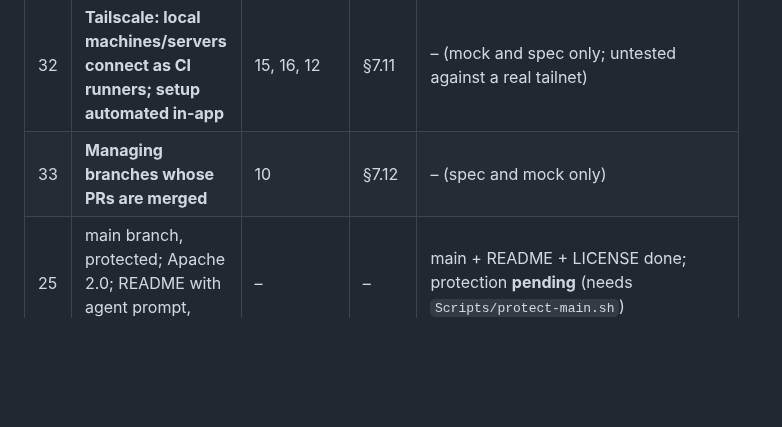
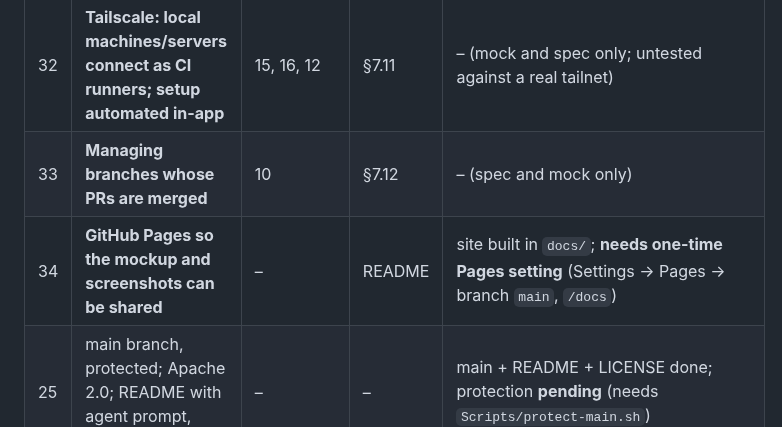
Before and after one commit to kalahroudi/Committo, a Markdown page: docs/COVERAGE.md, the part around the change. GitHub-like rendering; blank space fills up the shorter version.

```diff
--- a/docs/COVERAGE.md
+++ b/docs/COVERAGE.md
@@ -36,6 +36,7 @@ Every request made so far, mapped to where it appears. Legend: **M** = in the mo
 | 31 | **SecurityCage integration: setup, install, auto-appearing scan, pinned latest, updates** | 4, 5, 13, 16 | §7.10 | **install/pin/update/rollback/scan/MCP implemented and tested live**; UI mock only |
 | 32 | **Tailscale: local machines/servers connect as CI runners; setup automated in-app** | 15, 16, 12 | §7.11 | – (mock and spec only; untested against a real tailnet) |
 | 33 | **Managing branches whose PRs are merged** | 10 | §7.12 | – (spec and mock only) |
+| 34 | **GitHub Pages so the mockup and screenshots can be shared** | – | README | site built in `docs/`; **needs one-time Pages setting** (Settings → Pages → branch `main`, `/docs`) |
 | 25 | main branch, protected; Apache 2.0; README with agent prompt, logo, screenshots | – | – | main + README + LICENSE done; protection **pending** (needs `Scripts/protect-main.sh`) |
 
 ## Screens in the mockup (19)
```
Also changed, not shown: README.md (+11 -1 lines), docs/SPEC.md (+1 -1 lines), docs/screenshots/branches.png, 5 other files.
